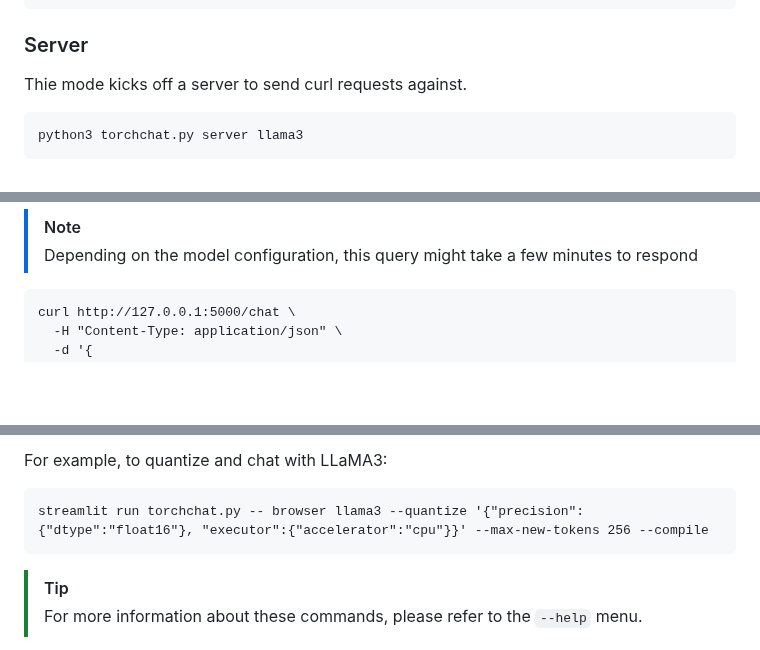
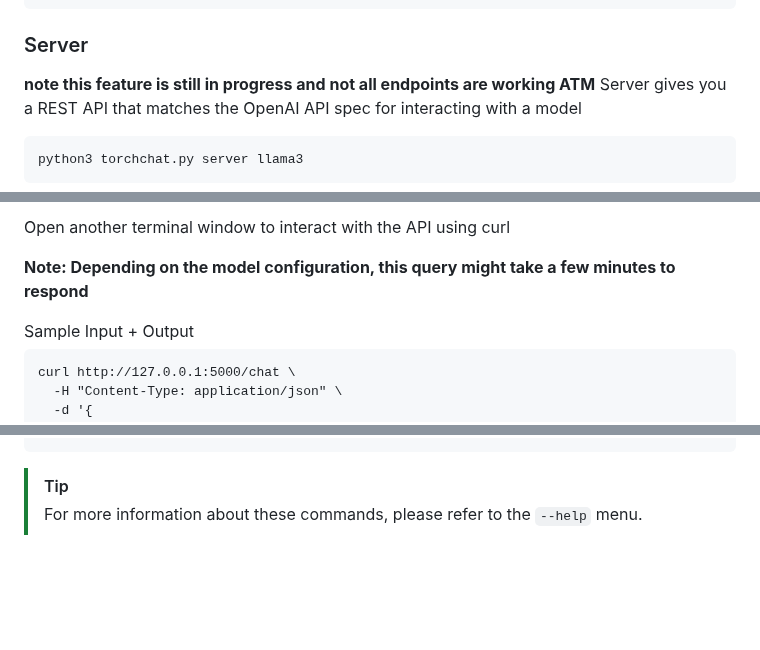
Before and after one commit to pytorch/torchchat, a Markdown page: README.md, 3 parts joined by grey strips. GitHub-like rendering; folded sections open; blank space fills up the shorter version.

Commit message:
simplify the messaging for browser and API. Make sure that skip default doesn't show up to users (#923)

````diff
--- a/README.md
+++ b/README.md
@@ -121,9 +121,11 @@ python3 torchchat.py generate llama3 --prompt "write me a story about a boy and
 
 
 ### Server
-Thie mode kicks off a server to send curl requests against.
+**note this feature is still in progress and not all endpoints are working ATM**
+Server gives you a REST API that matches the OpenAI API spec for interacting with a model
 
 [skip default]: begin
+
 ```bash
 python3 torchchat.py server llama3
 ```
@@ -133,7 +134,9 @@ python3 torchchat.py server llama3
 
-> [!NOTE]
-> Depending on the model configuration, this query might take a few minutes
-to respond
+Open another terminal window to interact with the API using curl
+
+
+**Note: Depending on the model configuration, this query might take a few minutes
+to respond**
 
 <summary>Sample Input + Output</summary>
 
@@ -167,12 +173,4 @@ streamlit run torchchat.py -- browser <model_name> <model_args>
 ```
-
-For example, to quantize and chat with LLaMA3:
-
-[skip default]: begin
-```
-streamlit run torchchat.py -- browser llama3 --quantize '{"precision": {"dtype":"float16"}, "executor":{"accelerator":"cpu"}}' --max-new-tokens 256 --compile
-```
-[skip default]: end
 
 
 > [!TIP]
````
Also changed, not shown: other parts of README.md (+6 -4 lines).
